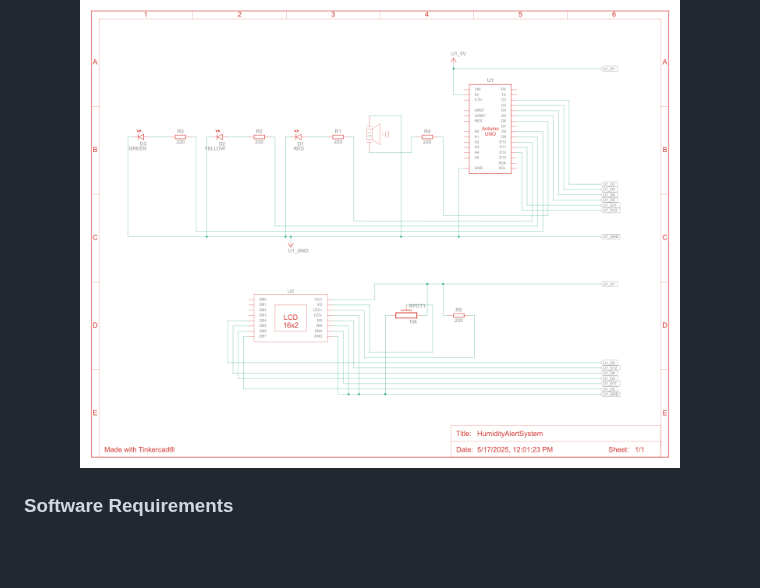
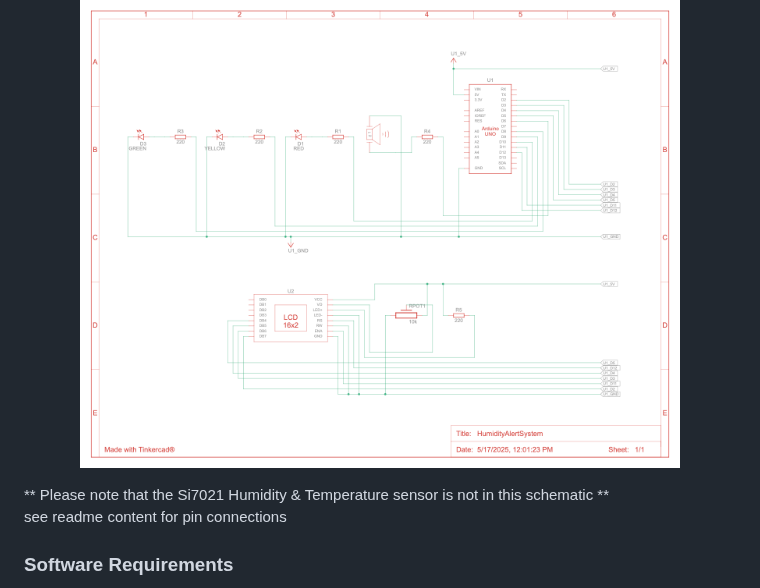
Before and after one commit to Greg4268/MoistureMonitor, a Markdown page: README.md, the part around the change. Rendered like a GitHub page; blank space fills up the shorter version.

```diff
--- a/README.md
+++ b/README.md
@@ -115,6 +115,9 @@ The system operates as a complete monitoring loop:
 <p align="center">
    <img src="./assets/schematic.png" alt="arduino" width="600"/>
 </p>
+** Please note that the Si7021 Humidity & Temperature sensor is not in this schematic **
+
+see readme content for pin connections
 
 ### Software Requirements
 
```
